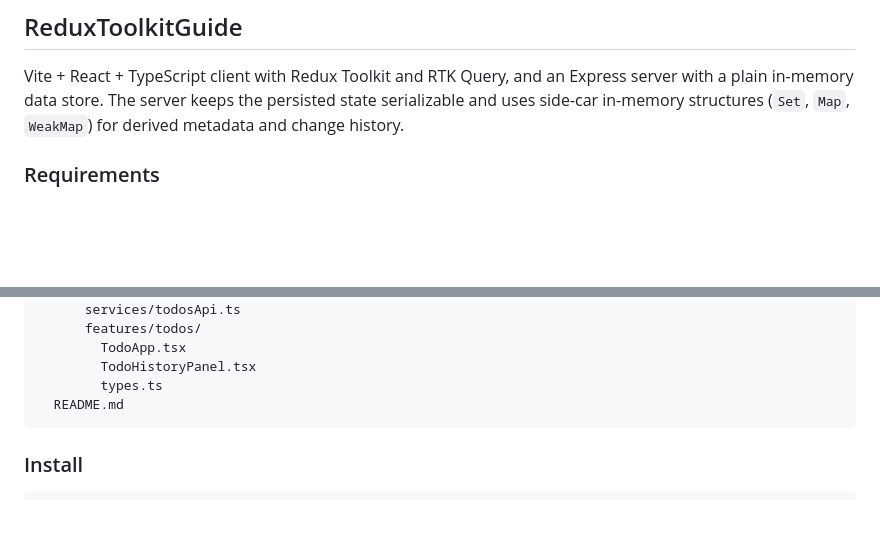
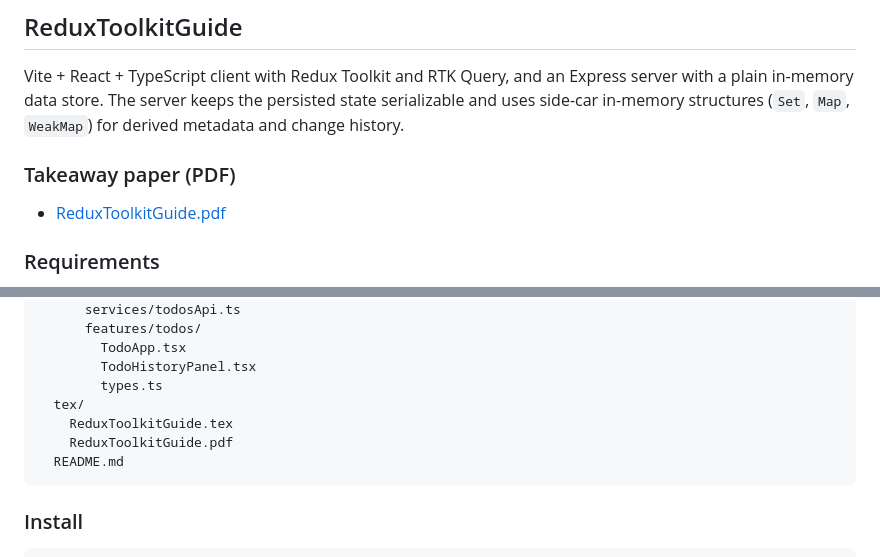
Before and after one commit to fix-me/ReduxToolkitGuide, a Markdown page: README.md, 2 parts joined by grey strips. Drawn GitHub-style; blank space fills up the shorter version.

````diff
--- a/README.md
+++ b/README.md
@@ -1,6 +1,9 @@
 ## ReduxToolkitGuide
 
 Vite + React + TypeScript client with Redux Toolkit and RTK Query, and an Express server with a plain in-memory data store. The server keeps the persisted state serializable and uses side-car in-memory structures (`Set`, `Map`, `WeakMap`) for derived metadata and change history.
+
+### Takeaway paper (PDF)
+- [ReduxToolkitGuide.pdf](tex/ReduxToolkitGuide.pdf)
 
 ### Requirements
 - Node >= 18
@@ -26,6 +29,9 @@ root/
         TodoApp.tsx
         TodoHistoryPanel.tsx
         types.ts
+  tex/
+    ReduxToolkitGuide.tex
+    ReduxToolkitGuide.pdf
   README.md
 ```
 
````
